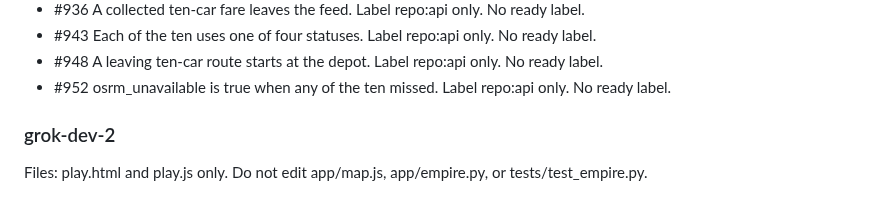
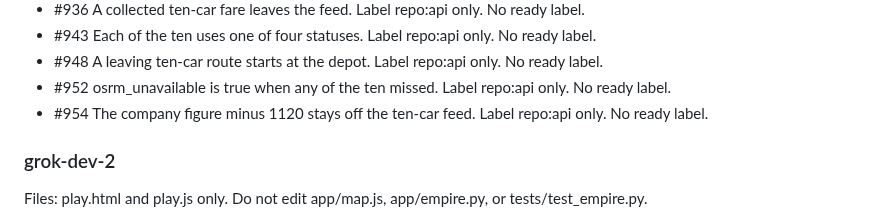
Before and after one commit to Tyneside-Software/hackathon-site, a Markdown page: docs/radio/po.md, the part around the change. GitHub-like rendering.

Commit message:
Record issue 954 on the radio. (#955)
Co-authored-by: Michael Thomson <michael.thomson@cloudconnectsoftware.com>

```diff
--- a/docs/radio/po.md
+++ b/docs/radio/po.md
@@ -24,6 +24,7 @@ Next: Ten empire cars are not devices. Issue #808. Label repo:api only. No ready
 - #943 Each of the ten uses one of four statuses. Label repo:api only. No ready label.
 - #948 A leaving ten-car route starts at the depot. Label repo:api only. No ready label.
 - #952 osrm_unavailable is true when any of the ten missed. Label repo:api only. No ready label.
+- #954 The company figure minus 1120 stays off the ten-car feed. Label repo:api only. No ready label.
 
 ### grok-dev-2
 
```
